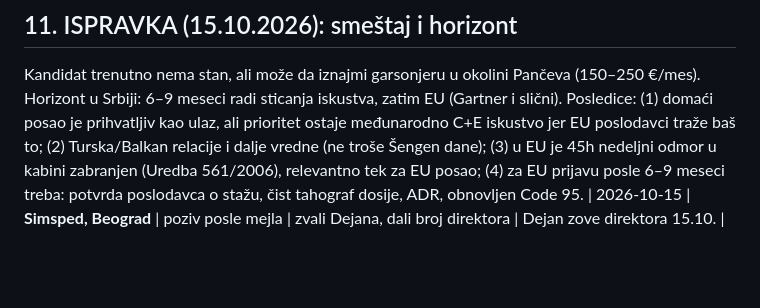
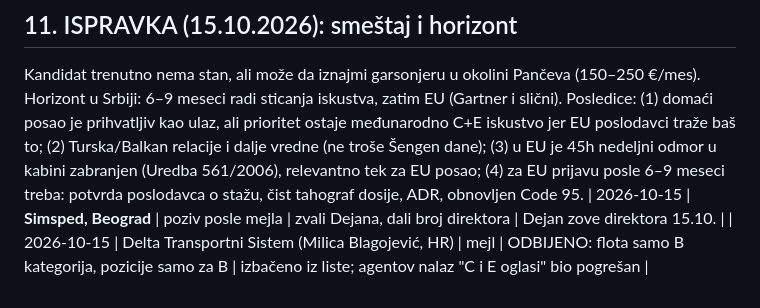
Before and after one commit to filing73/dejan, a Markdown page: posao-CE-vozac/IZVESTAJ_CE_vozac_Srbija_2026-10-14.md, the part around the change. Drawn GitHub-style; blank space fills up the shorter version.

Commit message:
Evidencija: Delta TS odbijeno (samo B)

```diff
--- a/posao-CE-vozac/IZVESTAJ_CE_vozac_Srbija_2026-10-14.md
+++ b/posao-CE-vozac/IZVESTAJ_CE_vozac_Srbija_2026-10-14.md
@@ -221,3 +221,4 @@ Dejanov Infostud nalog je profil firme (EOOD), ne može da se prijavljuje kao ka
 ## 11. ISPRAVKA (15.10.2026): smeštaj i horizont
 Kandidat trenutno nema stan, ali može da iznajmi garsonjeru u okolini Pančeva (150–250 €/mes). Horizont u Srbiji: 6–9 meseci radi sticanja iskustva, zatim EU (Gartner i slični). Posledice: (1) domaći posao je prihvatljiv kao ulaz, ali prioritet ostaje međunarodno C+E iskustvo jer EU poslodavci traže baš to; (2) Turska/Balkan relacije i dalje vredne (ne troše Šengen dane); (3) u EU je 45h nedeljni odmor u kabini zabranjen (Uredba 561/2006), relevantno tek za EU posao; (4) za EU prijavu posle 6–9 meseci treba: potvrda poslodavca o stažu, čist tahograf dosije, ADR, obnovljen Code 95.
 | 2026-10-15 | **Simsped, Beograd** | poziv posle mejla | zvali Dejana, dali broj direktora | Dejan zove direktora 15.10. |
+| 2026-10-15 | Delta Transportni Sistem (Milica Blagojević, HR) | mejl | ODBIJENO: flota samo B kategorija, pozicije samo za B | izbačeno iz liste; agentov nalaz "C i E oglasi" bio pogrešan |
```
